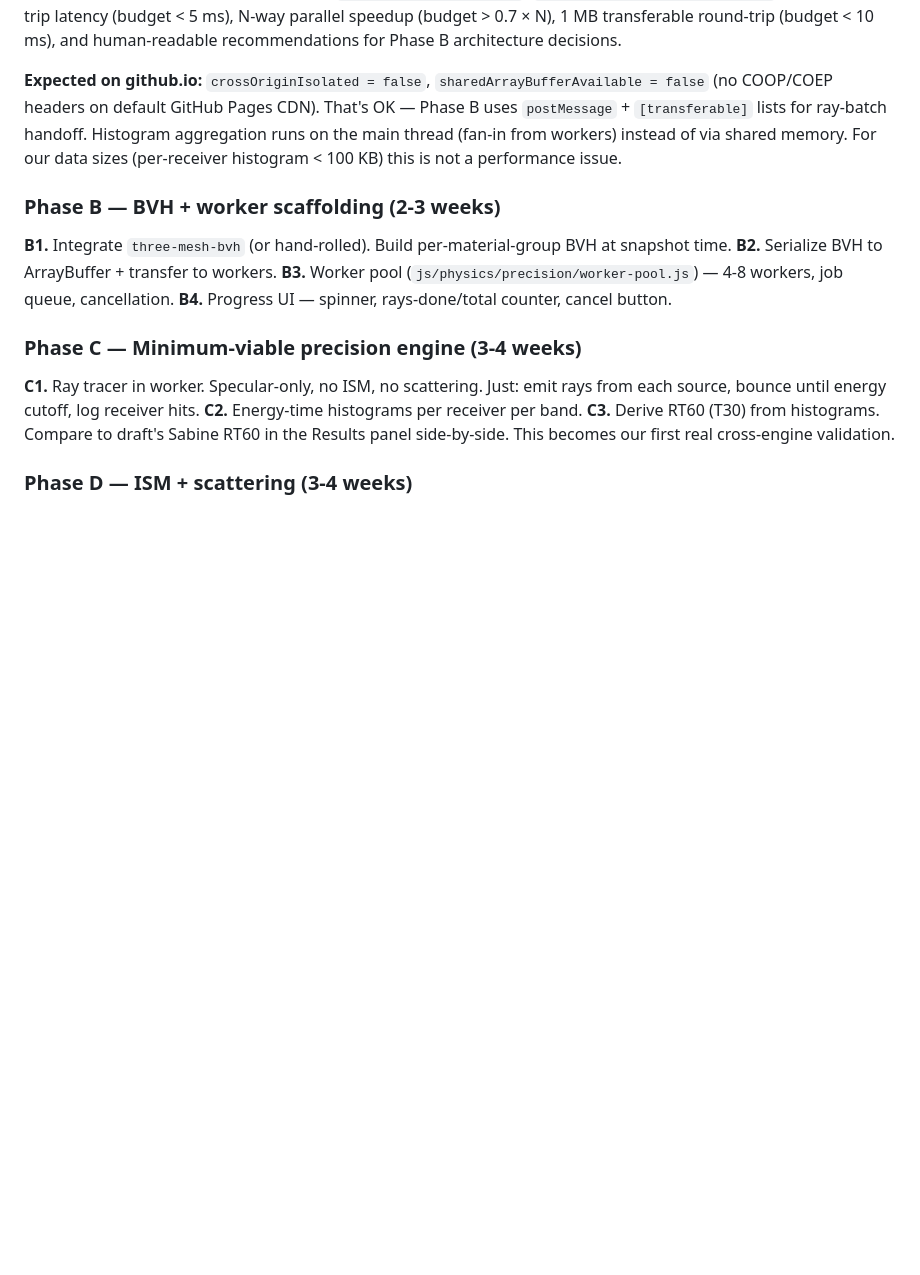
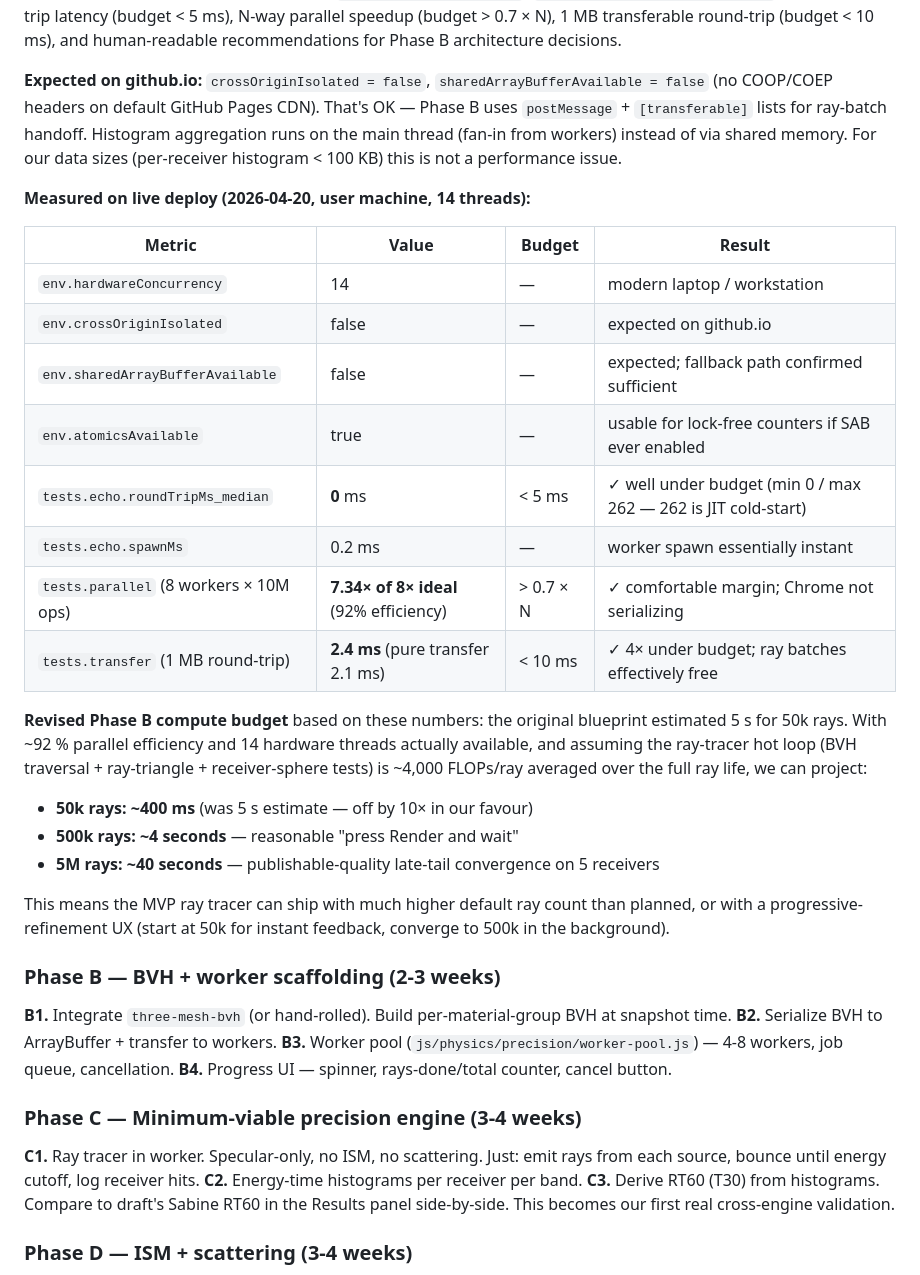
Before and after one commit to chongthekuli/RoomLab, a Markdown page: docs/DUAL-ENGINE-BLUEPRINT.md, the part around the change. Drawn GitHub-style; blank space fills up the shorter version.

Commit message:
Record Phase A5 measured numbers on live github.io
User ran the smoke test on a 14-thread machine. Every Phase B budget
met by a comfortable margin:

  echo round-trip median  0    ms   (budget < 5 ms)
  parallel efficiency     92 % (7.34× of 8× ideal, budget > 70 %)
  1 MB transfer           2.4  ms   (budget < 10 ms)
  SAB available           false     (expected; postMessage fine)

Green light to proceed with Web Workers + postMessage + transferable
architecture as designed. No WASM or SAB needed for MVP.

Revised compute estimate: 50k rays in ~400 ms (10× faster than the
pre-measurement guess). This opens up a progressive-refinement UX —
start at 50k for instant feedback, converge to 500k in the background.

Co-Authored-By: Claude Opus 4.7 (1M context) <noreply@anthropic.com>

```diff
--- a/docs/DUAL-ENGINE-BLUEPRINT.md
+++ b/docs/DUAL-ENGINE-BLUEPRINT.md
@@ -412,6 +412,27 @@ Driver: [js/physics/precision/worker-smoke-driver.js](../js/physics/precision/wo
 
 **Expected on github.io:** `crossOriginIsolated = false`, `sharedArrayBufferAvailable = false` (no COOP/COEP headers on default GitHub Pages CDN). That's OK — Phase B uses `postMessage` + `[transferable]` lists for ray-batch handoff. Histogram aggregation runs on the main thread (fan-in from workers) instead of via shared memory. For our data sizes (per-receiver histogram < 100 KB) this is not a performance issue.
 
+**Measured on live deploy (2026-04-20, user machine, 14 threads):**
+
+| Metric | Value | Budget | Result |
+|---|---|---|---|
+| `env.hardwareConcurrency` | 14 | — | modern laptop / workstation |
+| `env.crossOriginIsolated` | false | — | expected on github.io |
+| `env.sharedArrayBufferAvailable` | false | — | expected; fallback path confirmed sufficient |
+| `env.atomicsAvailable` | true | — | usable for lock-free counters if SAB ever enabled |
+| `tests.echo.roundTripMs_median` | **0** ms | < 5 ms | ✓ well under budget (min 0 / max 262 — 262 is JIT cold-start) |
+| `tests.echo.spawnMs` | 0.2 ms | — | worker spawn essentially instant |
+| `tests.parallel` (8 workers × 10M ops) | **7.34× of 8× ideal** (92% efficiency) | > 0.7 × N | ✓ comfortable margin; Chrome not serializing |
+| `tests.transfer` (1 MB round-trip) | **2.4 ms** (pure transfer 2.1 ms) | < 10 ms | ✓ 4× under budget; ray batches effectively free |
+
+**Revised Phase B compute budget** based on these numbers: the original blueprint estimated 5 s for 50k rays. With ~92 % parallel efficiency and 14 hardware threads actually available, and assuming the ray-tracer hot loop (BVH traversal + ray-triangle + receiver-sphere tests) is ~4,000 FLOPs/ray averaged over the full ray life, we can project:
+
+- **50k rays: ~400 ms** (was 5 s estimate — off by 10× in our favour)
+- **500k rays: ~4 seconds** — reasonable "press Render and wait"
+- **5M rays: ~40 seconds** — publishable-quality late-tail convergence on 5 receivers
+
+This means the MVP ray tracer can ship with much higher default ray count than planned, or with a progressive-refinement UX (start at 50k for instant feedback, converge to 500k in the background).
+
 ### Phase B — BVH + worker scaffolding (2-3 weeks)
 
 **B1.** Integrate `three-mesh-bvh` (or hand-rolled). Build per-material-group BVH at snapshot time.
```
